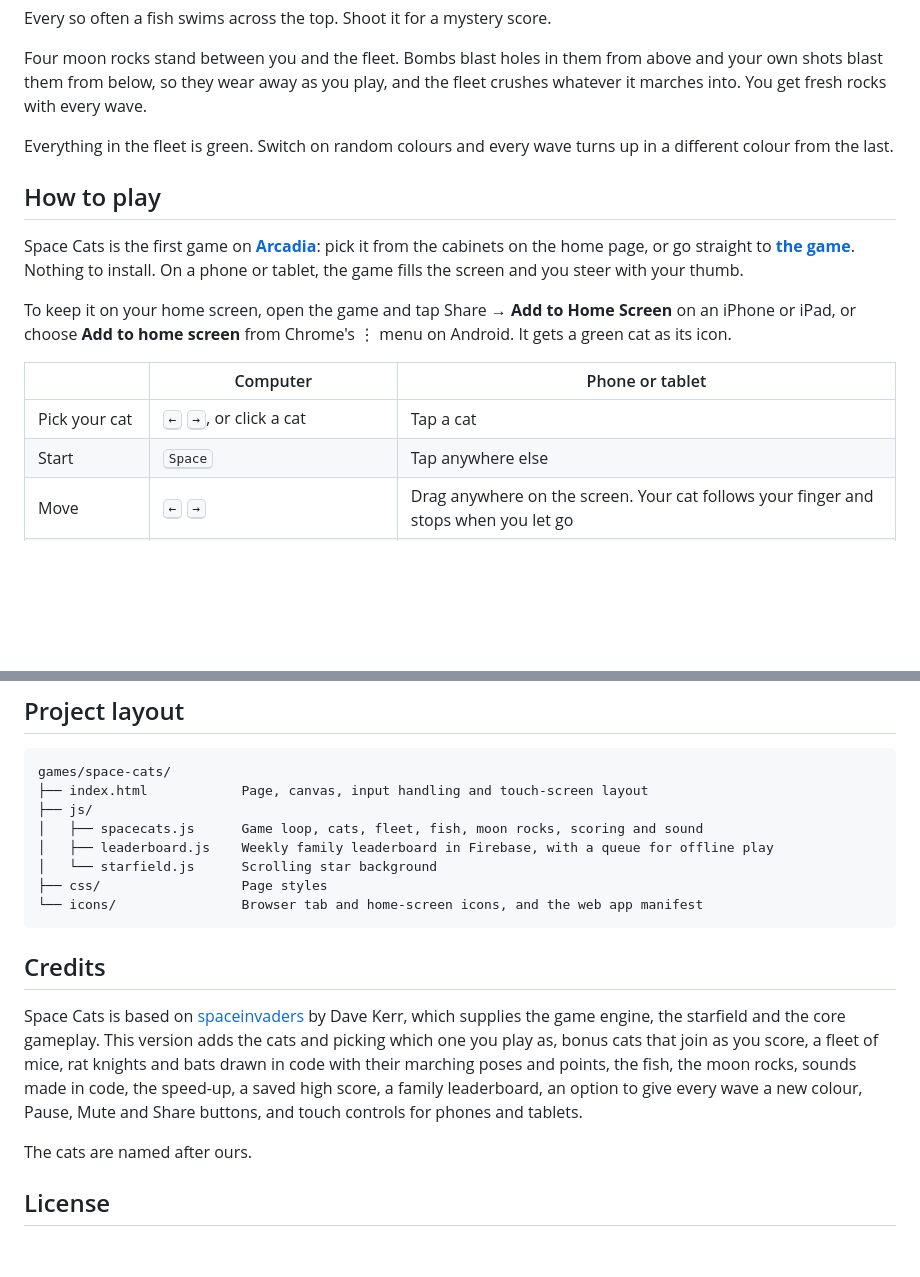
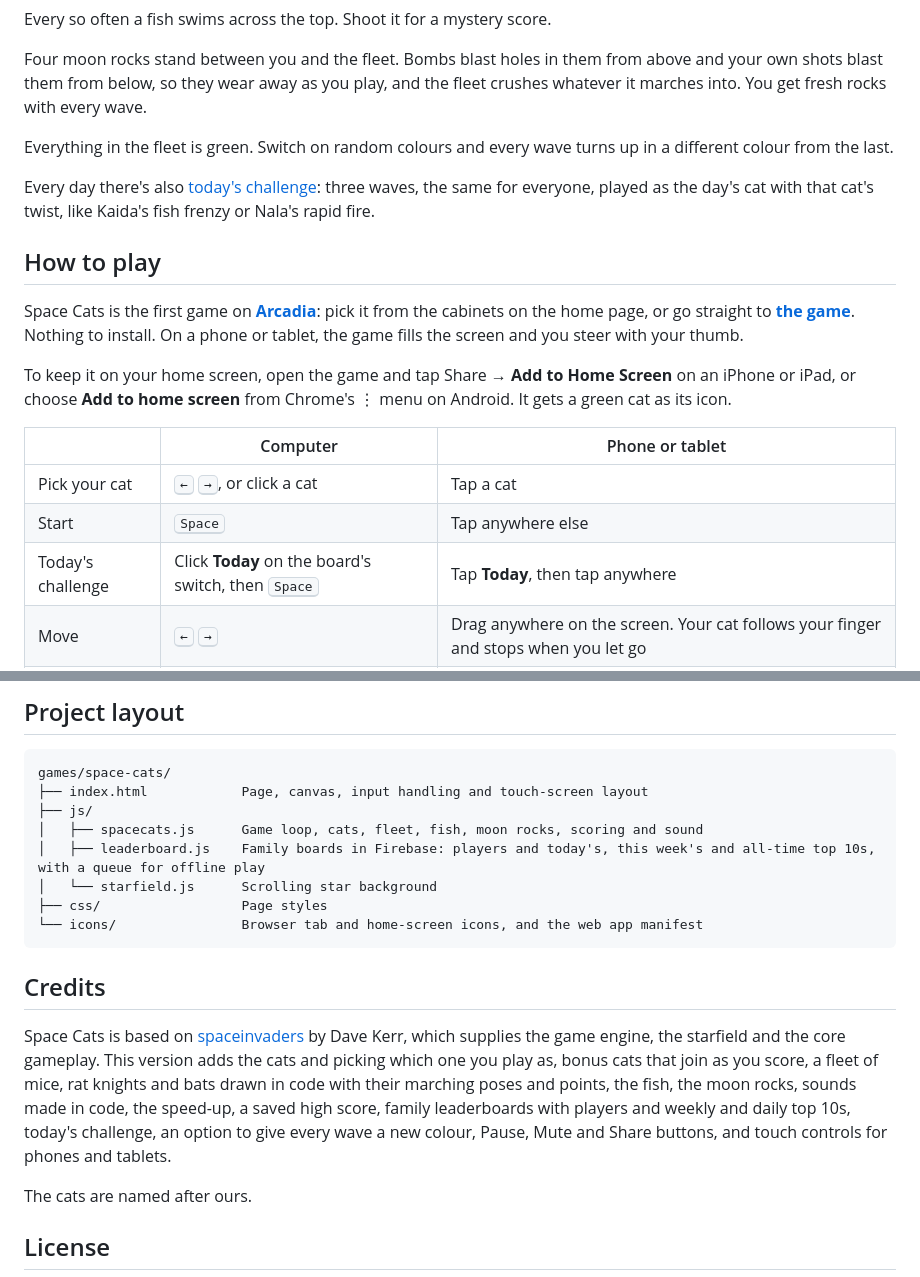
Before and after one commit to azadmotala/arcadia, a Markdown page: games/space-cats/README.md, 2 parts joined by grey strips. Drawn GitHub-style; blank space fills up the shorter version.

```diff
--- a/games/space-cats/README.md
+++ b/games/space-cats/README.md
@@ -31,6 +31,8 @@ Four moon rocks stand between you and the fleet. Bombs blast holes in them from
 
 Everything in the fleet is green. Switch on random colours and every wave turns up in a different colour from the last.
 
+Every day there's also [today's challenge](#todays-challenge): three waves, the same for everyone, played as the day's cat with that cat's twist, like Kaida's fish frenzy or Nala's rapid fire.
+
 ## How to play
 
 Space Cats is the first game on **[Arcadia](https://azadmotala.github.io/arcadia/)**: pick it from the cabinets on the home page, or go straight to **[the game](https://azadmotala.github.io/arcadia/games/space-cats/)**. Nothing to install. On a phone or tablet, the game fills the screen and you steer with your thumb.
@@ -41,6 +43,7 @@ To keep it on your home screen, open the game and tap Share → **Add to Home Sc
 |---|---|---|
 | Pick your cat | <kbd>←</kbd> <kbd>→</kbd>, or click a cat | Tap a cat |
 | Start | <kbd>Space</kbd> | Tap anywhere else |
+| Today's challenge | Click **Today** on the board's switch, then <kbd>Space</kbd> | Tap **Today**, then tap anywhere |
 | Move | <kbd>←</kbd> <kbd>→</kbd> | Drag anywhere on the screen. Your cat follows your finger and stops when you let go |
 | Fire | <kbd>Space</kbd> (hold it down to keep firing) | Keep your finger down |
 | Pause | <kbd>P</kbd> or the **Pause** button | **Pause** button, or switch to another app |
@@ -141,7 +165,7 @@ games/space-cats/
 ├── index.html            Page, canvas, input handling and touch-screen layout
 ├── js/
 │   ├── spacecats.js      Game loop, cats, fleet, fish, moon rocks, scoring and sound
-│   ├── leaderboard.js    Weekly family leaderboard in Firebase, with a queue for offline play
+│   ├── leaderboard.js    Family boards in Firebase: players and today's, this week's and all-time top 10s, with a queue for offline play
 │   └── starfield.js      Scrolling star background
 ├── css/                  Page styles
 └── icons/                Browser tab and home-screen icons, and the web app manifest
@@ -149,7 +173,7 @@ games/space-cats/
 
 ## Credits
 
-Space Cats is based on [spaceinvaders](https://github.com/dwmkerr/spaceinvaders) by Dave Kerr, which supplies the game engine, the starfield and the core gameplay. This version adds the cats and picking which one you play as, bonus cats that join as you score, a fleet of mice, rat knights and bats drawn in code with their marching poses and points, the fish, the moon rocks, sounds made in code, the speed-up, a saved high score, a family leaderboard, an option to give every wave a new colour, Pause, Mute and Share buttons, and touch controls for phones and tablets.
+Space Cats is based on [spaceinvaders](https://github.com/dwmkerr/spaceinvaders) by Dave Kerr, which supplies the game engine, the starfield and the core gameplay. This version adds the cats and picking which one you play as, bonus cats that join as you score, a fleet of mice, rat knights and bats drawn in code with their marching poses and points, the fish, the moon rocks, sounds made in code, the speed-up, a saved high score, family leaderboards with players and weekly and daily top 10s, today's challenge, an option to give every wave a new colour, Pause, Mute and Share buttons, and touch controls for phones and tablets.
 
 The cats are named after ours.
 
```
Also changed, not shown: other parts of games/space-cats/README.md (+24 -3 lines), README.md (+14 -9 lines), assets/space-cats.png, docs/daily.png (added), docs/home-boards.png (added), docs/home-games.png, docs/leaderboard.png, docs/screenshot.png.
